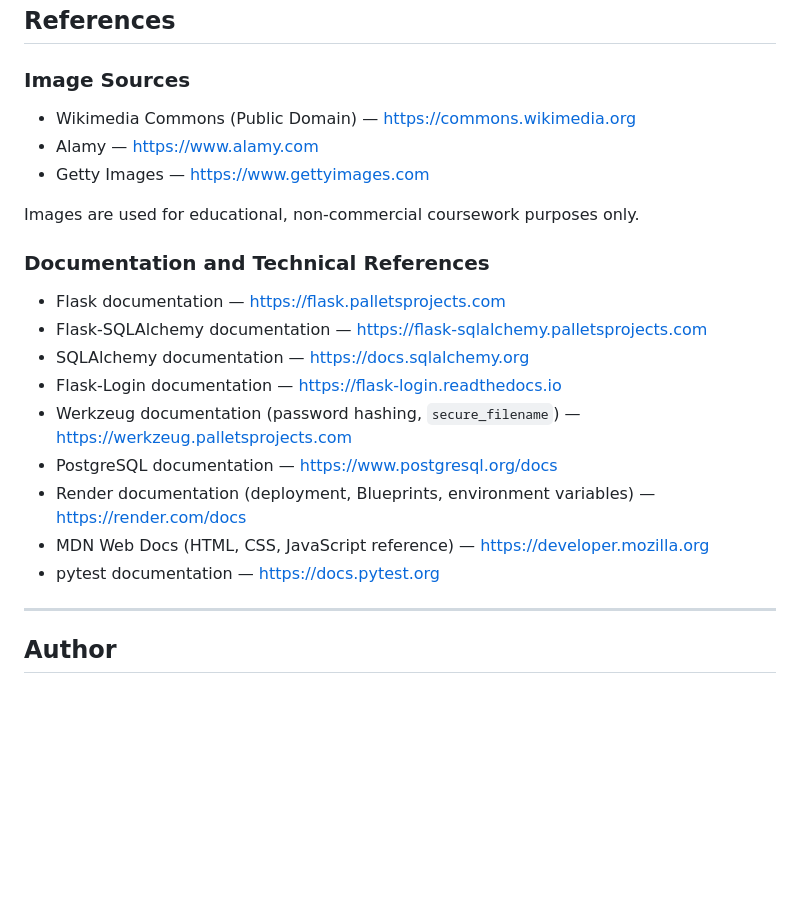
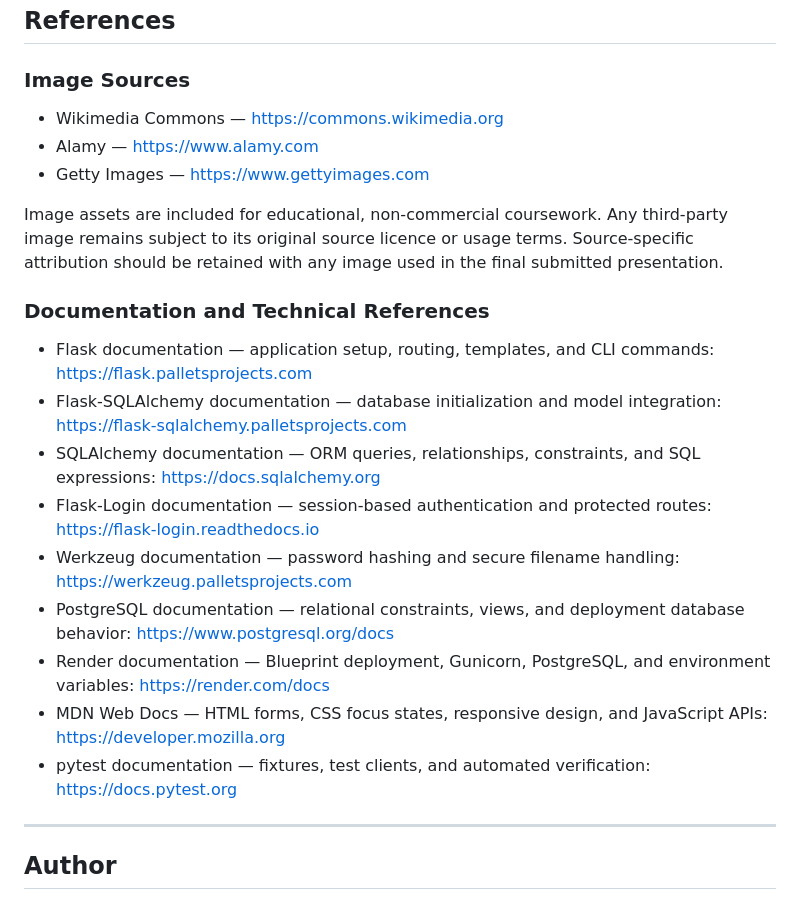
Before and after one commit to HlengiweNcube/flask_db_project, a Markdown page: README.md, the part around the change. Drawn GitHub-style; blank space fills up the shorter version.

Commit message:
Clarify project references

```diff
--- a/README.md
+++ b/README.md
@@ -408,23 +408,35 @@ in `MOBILE_TEST_EVIDENCE.md`.
 
 ### Image Sources
 
-* Wikimedia Commons (Public Domain) — https://commons.wikimedia.org
+* Wikimedia Commons — https://commons.wikimedia.org
 * Alamy — https://www.alamy.com
 * Getty Images — https://www.gettyimages.com
 
-Images are used for educational, non-commercial coursework purposes only.
+Image assets are included for educational, non-commercial coursework. Any
+third-party image remains subject to its original source licence or usage
+terms. Source-specific attribution should be retained with any image used in
+the final submitted presentation.
 
 ### Documentation and Technical References
 
-* Flask documentation — https://flask.palletsprojects.com
-* Flask-SQLAlchemy documentation — https://flask-sqlalchemy.palletsprojects.com
-* SQLAlchemy documentation — https://docs.sqlalchemy.org
-* Flask-Login documentation — https://flask-login.readthedocs.io
-* Werkzeug documentation (password hashing, `secure_filename`) — https://werkzeug.palletsprojects.com
-* PostgreSQL documentation — https://www.postgresql.org/docs
-* Render documentation (deployment, Blueprints, environment variables) — https://render.com/docs
-* MDN Web Docs (HTML, CSS, JavaScript reference) — https://developer.mozilla.org
-* pytest documentation — https://docs.pytest.org
+* Flask documentation — application setup, routing, templates, and CLI
+  commands: https://flask.palletsprojects.com
+* Flask-SQLAlchemy documentation — database initialization and model
+  integration: https://flask-sqlalchemy.palletsprojects.com
+* SQLAlchemy documentation — ORM queries, relationships, constraints, and
+  SQL expressions: https://docs.sqlalchemy.org
+* Flask-Login documentation — session-based authentication and protected
+  routes: https://flask-login.readthedocs.io
+* Werkzeug documentation — password hashing and secure filename handling:
+  https://werkzeug.palletsprojects.com
+* PostgreSQL documentation — relational constraints, views, and deployment
+  database behavior: https://www.postgresql.org/docs
+* Render documentation — Blueprint deployment, Gunicorn, PostgreSQL, and
+  environment variables: https://render.com/docs
+* MDN Web Docs — HTML forms, CSS focus states, responsive design, and
+  JavaScript APIs: https://developer.mozilla.org
+* pytest documentation — fixtures, test clients, and automated verification:
+  https://docs.pytest.org
 
 ---
 
```
